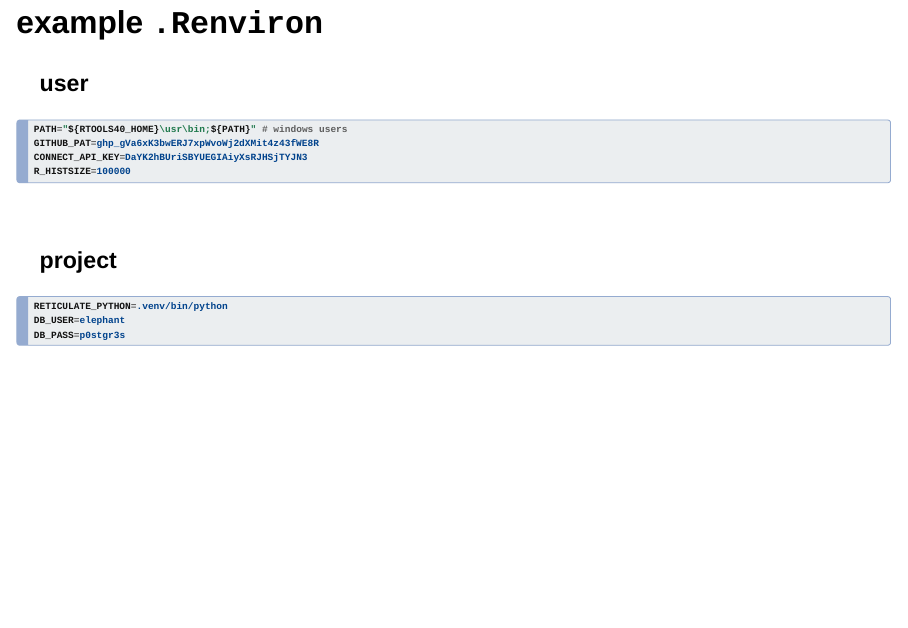
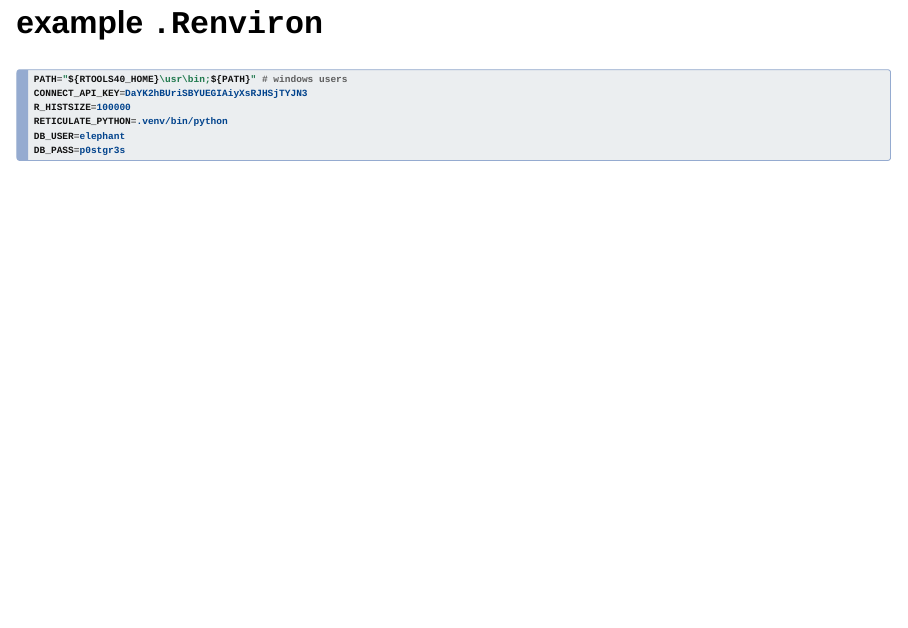
Before and after one commit to rstats-wtf/wtf-personal-radmin-slides, a Quarto document (index.qmd): page 22 of 103. Rendered offline with R 4.5, knitr and Pandoc in place of Quarto, with nearby package versions; drawn as Slidy slides in place of the format the file asks for.

Commit message:
remove github pat from renviron, collapse user and project exmaples
closes #15

````diff
--- a/index.qmd
+++ b/index.qmd
@@ -215,20 +215,10 @@ environment variables
 
 ## example `.Renviron`
 
-### user
-
 ``` bash
 PATH="${RTOOLS40_HOME}\usr\bin;${PATH}" # windows users
-GITHUB_PAT=ghp_gVa6xK3bwERJ7xpWvoWj2dXMit4z43fWE8R
 CONNECT_API_KEY=DaYK2hBUriSBYUEGIAiyXsRJHSjTYJN3
 R_HISTSIZE=100000
-```
-
-<br/>
-
-### project
-
-``` bash
 RETICULATE_PYTHON=.venv/bin/python
 DB_USER=elephant
 DB_PASS=p0stgr3s
````
Also changed, not shown: index.qmd (2 more changed lines).
